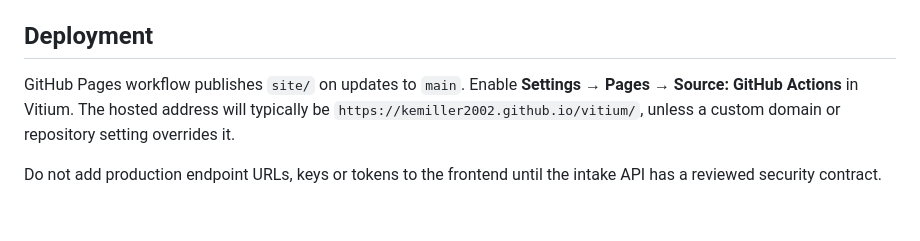
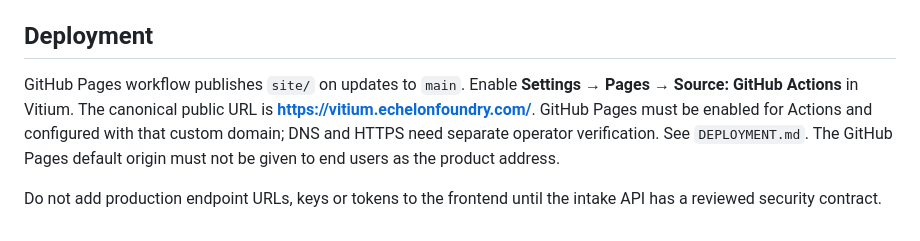
Before and after one commit to kemiller2002/vitium, a Markdown page: docs/REPORTING.md, the part around the change. Rendered like a GitHub page.

Commit message:
Align reporting documentation with canonical Vitium domain

```diff
--- a/docs/REPORTING.md
+++ b/docs/REPORTING.md
@@ -65,6 +65,6 @@ Open `http://localhost:8000`. The module system requires an HTTP server rather t
 
 ## Deployment
 
-GitHub Pages workflow publishes `site/` on updates to `main`. Enable **Settings → Pages → Source: GitHub Actions** in Vitium. The hosted address will typically be `https://kemiller2002.github.io/vitium/`, unless a custom domain or repository setting overrides it.
+GitHub Pages workflow publishes `site/` on updates to `main`. Enable **Settings → Pages → Source: GitHub Actions** in Vitium. The canonical public URL is **https://vitium.echelonfoundry.com/**. GitHub Pages must be enabled for Actions and configured with that custom domain; DNS and HTTPS need separate operator verification. See `DEPLOYMENT.md`. The GitHub Pages default origin must not be given to end users as the product address.
 
 Do not add production endpoint URLs, keys or tokens to the frontend until the intake API has a reviewed security contract.
```
